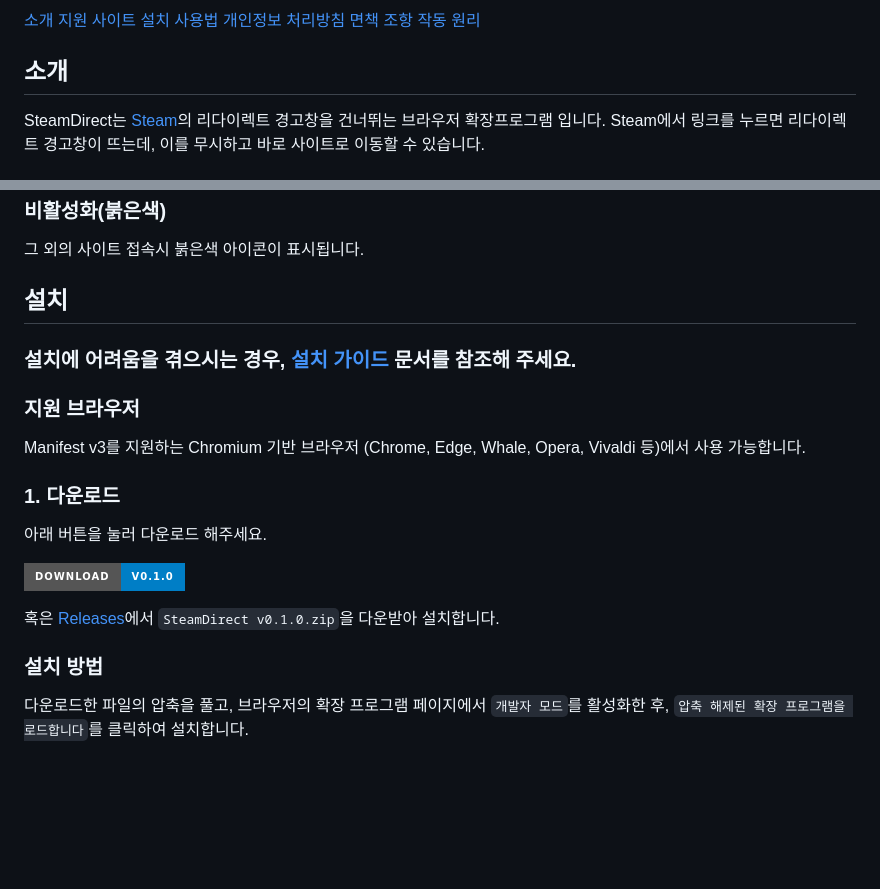
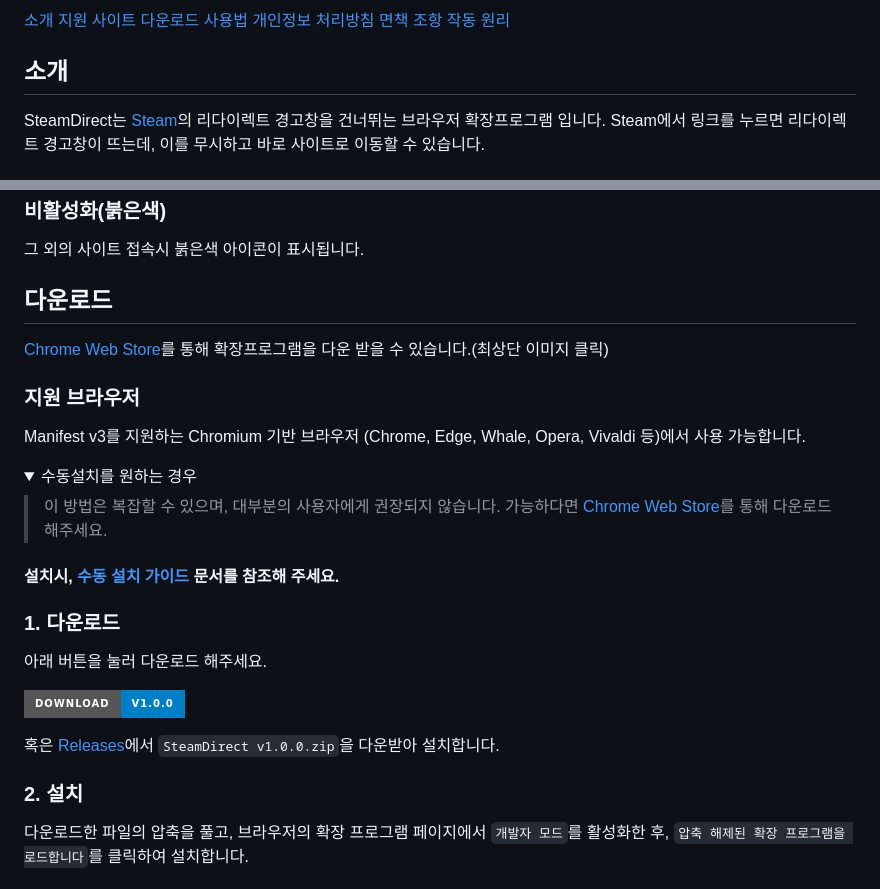
Before and after one commit to L4N14KE4/SteamDirect, a Markdown page: README.md, 2 parts joined by grey strips. GitHub-like rendering; folded sections open; badges without logos; blank space fills up the shorter version.

Commit message:
Docs: Changed README download link to Chrome Web Store

```diff
--- a/README.md
+++ b/README.md
@@ -12,11 +23,13 @@ issues나 pull request로 피드백을 주시면 감사하겠습니다.
 
 [소개](#소개)</br>
 [지원 사이트](#지원-사이트)</br>
-[설치](#설치)</br>
+[다운로드](#다운로드)
 [사용법](#사용법)</br>
 [개인정보 처리방침](#개인정보-처리방침)</br>
 [면책 조항](#면책-조항)</br>
 [작동 원리](#작동-원리)</br>
+
+
 
 ## 소개
 
@@ -41,19 +54,25 @@ Steam 서비스(Steam store, Community, Steam Chat) 접속시 파란색 아이
 ### 비활성화(붉은색)
 그 외의 사이트 접속시 붉은색 아이콘이 표시됩니다.</br>
 
-## 설치
-### 설치에 어려움을 겪으시는 경우, [설치 가이드](install_guide.md) 문서를 참조해 주세요.</br>
-
+## 다운로드
+[Chrome Web Store]를 통해 확장프로그램을 다운 받을 수 있습니다.(최상단 이미지 클릭)</br>
 ### 지원 브라우저
 Manifest v3를 지원하는 Chromium 기반 브라우저 (Chrome, Edge, Whale, Opera, Vivaldi 등)에서 사용 가능합니다.
+
+<details>
+<summary>수동설치를 원하는 경우</summary>
+
+> 이 방법은 복잡할 수 있으며, 대부분의 사용자에게 권장되지 않습니다. 가능하다면 [Chrome Web Store]를 통해 다운로드 해주세요.</br>
+
+#### 설치시, [수동 설치 가이드](Manual_install_guide.md) 문서를 참조해 주세요.</br>
 
 ### 1. 다운로드
 아래 버튼을 눌러 다운로드 해주세요.
 
-[![Download Button](https://img.shields.io/badge/Download-v0.1.0-blue?style=for-the-badge&logo=github&logoColor=white)](https://github.com/L4N14KE4/SteamDirect/releases/download/v0.1.0/SteamDirect.v0.1.0.zip)
+[![Download Button](https://img.shields.io/badge/Download-v1.0.0-blue?style=for-the-badge&logo=github&logoColor=white)](https://github.com/L4N14KE4/SteamDirect/releases/download/v1.0.0/SteamDirect_v1.0.0.zip)
 
-혹은 [Releases]에서 `SteamDirect v0.1.0.zip`을 다운받아 설치합니다.</br>
+혹은 [Releases]에서 `SteamDirect v1.0.0.zip`을 다운받아 설치합니다.</br>
 
 
-### 설치 방법
+### 2. 설치
 다운로드한 파일의 압축을 풀고, 브라우저의 확장 프로그램 페이지에서 `개발자 모드`를 활성화한 후, `압축 해제된 확장 프로그램을 로드합니다`를 클릭하여 설치합니다.
```
Also changed, not shown: other parts of README.md (+14 -2 lines).
